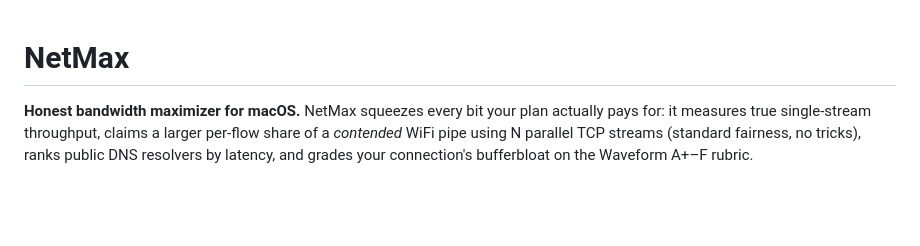
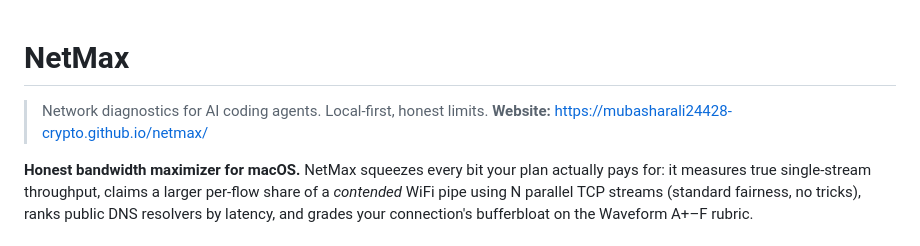
Before and after one commit to mubasharali24428-crypto/netmax, a Markdown page: README.md, the part around the change. Drawn GitHub-style; blank space fills up the shorter version.

Commit message:
README: link live landing page URL

```diff
--- a/README.md
+++ b/README.md
@@ -1,4 +1,7 @@
 # NetMax
+
+> Network diagnostics for AI coding agents. Local-first, honest limits.
+> **Website:** https://mubasharali24428-crypto.github.io/netmax/
 
 **Honest bandwidth maximizer for macOS.** NetMax squeezes every bit your plan
 actually pays for: it measures true single-stream throughput, claims a larger
```
